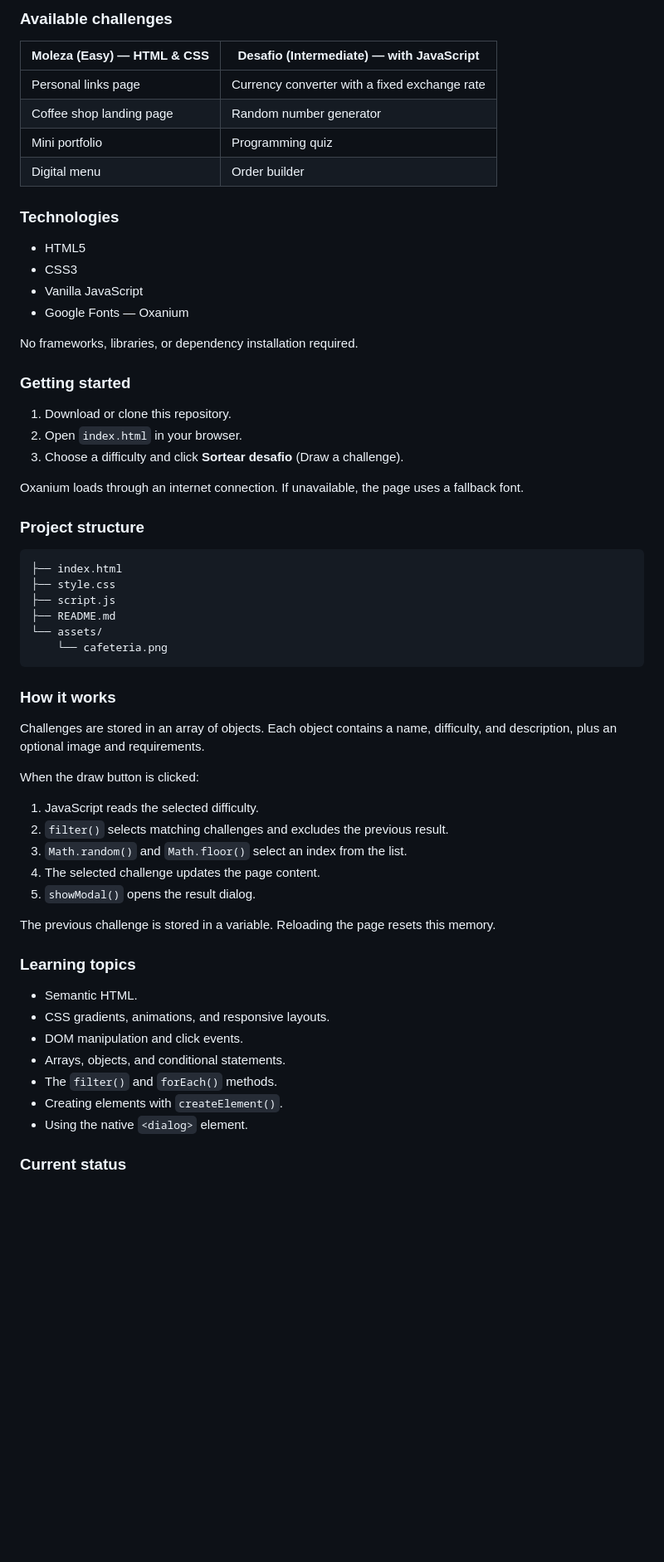
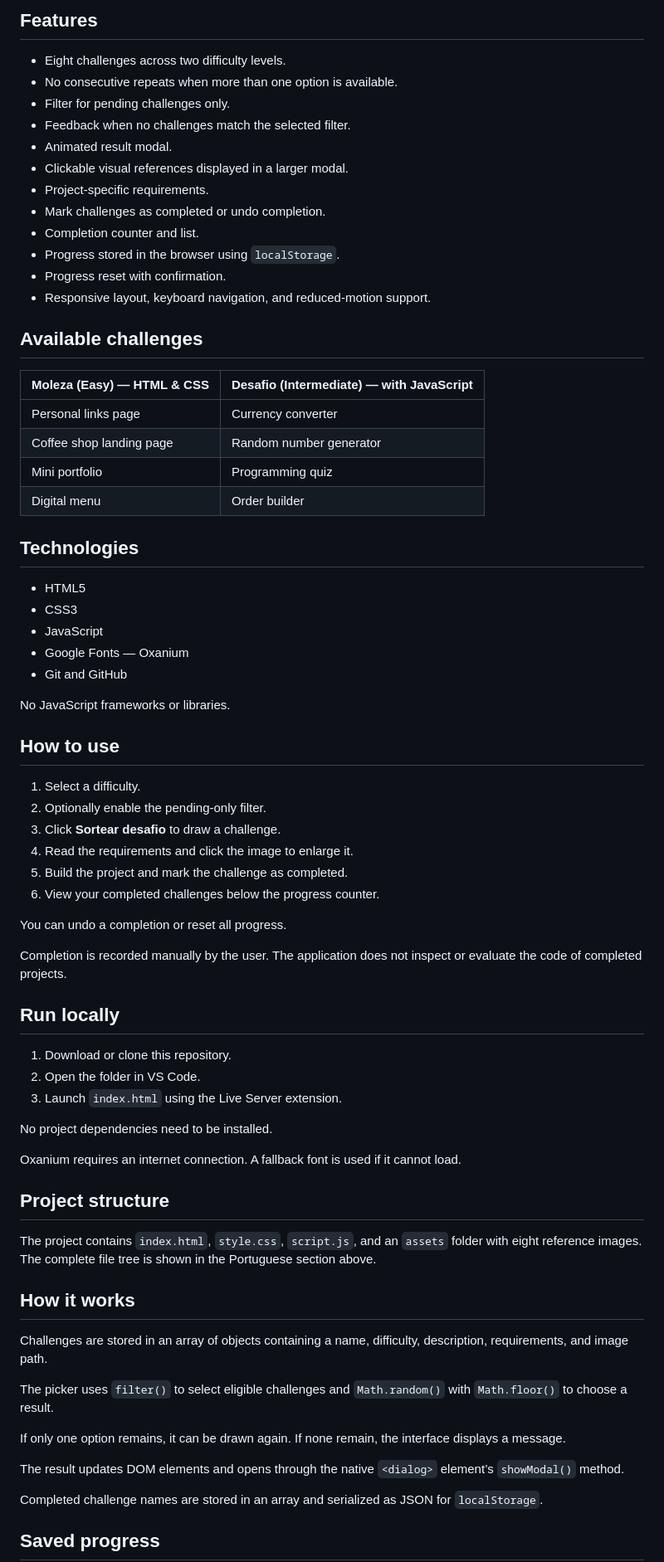
Before and after one commit to brunohsantana-dev/challenge-draw, a Markdown page: README.md, the part around one of its changes. Shown at 83% size. Drawn GitHub-style; blank space fills up the shorter version.

````diff
--- a/README.md
+++ b/README.md
@@ -124,64 +149,76 @@ The interface features a vaporwave-inspired neon theme with gradients, vibrant c
 
-### Available challenges
+## Features
+
+- Eight challenges across two difficulty levels.
+- No consecutive repeats when more than one option is available.
+- Filter for pending challenges only.
+- Feedback when no challenges match the selected filter.
+- Animated result modal.
+- Clickable visual references displayed in a larger modal.
+- Project-specific requirements.
+- Mark challenges as completed or undo completion.
+- Completion counter and list.
+- Progress stored in the browser using `localStorage`.
+- Progress reset with confirmation.
+- Responsive layout, keyboard navigation, and reduced-motion support.
+
+## Available challenges
 
 | Moleza (Easy) — HTML & CSS | Desafio (Intermediate) — with JavaScript |
 |---|---|
-| Personal links page | Currency converter with a fixed exchange rate |
+| Personal links page | Currency converter |
 | Coffee shop landing page | Random number generator |
 | Mini portfolio | Programming quiz |
 | Digital menu | Order builder |
 
-### Technologies
+## Technologies
 
 - HTML5
 - CSS3
-- Vanilla JavaScript
+- JavaScript
 - Google Fonts — Oxanium
+- Git and GitHub
 
-No frameworks, libraries, or dependency installation required.
+No JavaScript frameworks or libraries.
 
-### Getting started
+## How to use
+
+1. Select a difficulty.
+2. Optionally enable the pending-only filter.
+3. Click **Sortear desafio** to draw a challenge.
+4. Read the requirements and click the image to enlarge it.
+5. Build the project and mark the challenge as completed.
+6. View your completed challenges below the progress counter.
+
+You can undo a completion or reset all progress.
+
+Completion is recorded manually by the user. The application does not inspect or evaluate the code of completed projects.
+
+## Run locally
 
 1. Download or clone this repository.
-2. Open `index.html` in your browser.
-3. Choose a difficulty and click **Sortear desafio** (Draw a challenge).
+2. Open the folder in VS Code.
+3. Launch `index.html` using the Live Server extension.
 
-Oxanium loads through an internet connection. If unavailable, the page uses a fallback font.
+No project dependencies need to be installed.
 
-### Project structure
+Oxanium requires an internet connection. A fallback font is used if it cannot load.
 
-```text
-├── index.html
-├── style.css
-├── script.js
-├── README.md
-└── assets/
-    └── cafeteria.png
-```
+## Project structure
 
-### How it works
+The project contains `index.html`, `style.css`, `script.js`, and an `assets` folder with eight reference images. The complete file tree is shown in the Portuguese section above.
 
-Challenges are stored in an array of objects. Each object contains a name, difficulty, and description, plus an optional image and requirements.
+## How it works
 
-When the draw button is clicked:
+Challenges are stored in an array of objects containing a name, difficulty, description, requirements, and image path.
 
-1. JavaScript reads the selected difficulty.
-2. `filter()` selects matching challenges and excludes the previous result.
-3. `Math.random()` and `Math.floor()` select an index from the list.
-4. The selected challenge updates the page content.
-5. `showModal()` opens the result dialog.
+The picker uses `filter()` to select eligible challenges and `Math.random()` with `Math.floor()` to choose a result.
 
-The previous challenge is stored in a variable. Reloading the page resets this memory.
+If only one option remains, it can be drawn again. If none remain, the interface displays a message.
 
-### Learning topics
+The result updates DOM elements and opens through the native `<dialog>` element’s `showModal()` method.
 
-- Semantic HTML.
-- CSS gradients, animations, and responsive layouts.
-- DOM manipulation and click events.
-- Arrays, objects, and conditional statements.
-- The `filter()` and `forEach()` methods.
-- Creating elements with `createElement()`.
-- Using the native `<dialog>` element.
+Completed challenge names are stored in an array and serialized as JSON for `localStorage`.
 
-### Current status
+## Saved progress
 
````
Also changed, not shown: other parts of README.md (+111 -73 lines).
